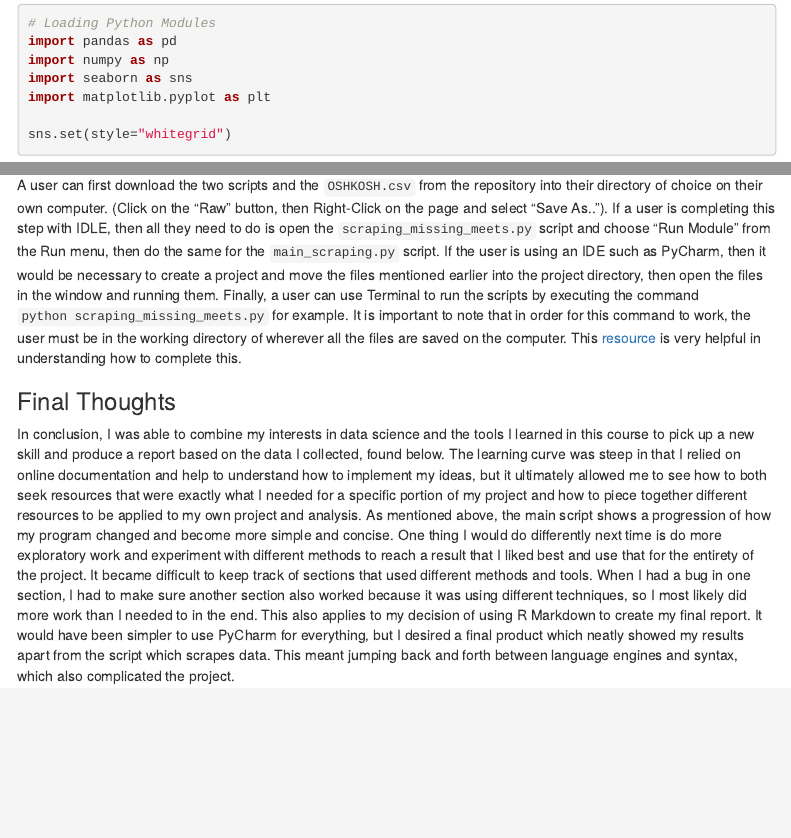
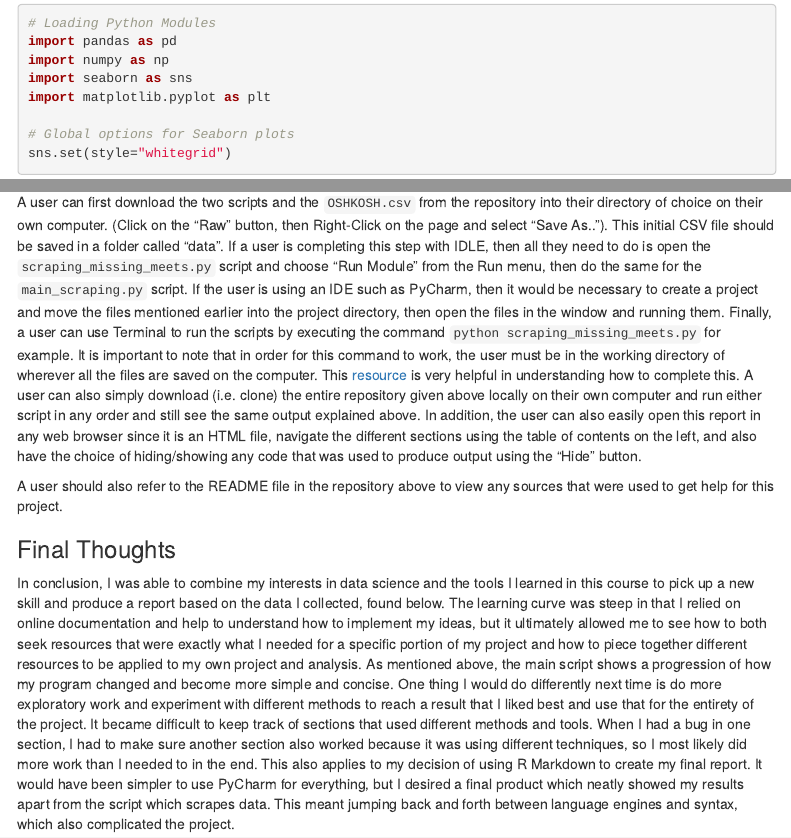
Before and after one commit to ereyesherrera/web_scraping_project, an R Markdown document (MACXC_dataViz.Rmd): the page in a window 1100 px wide, from 200 px down, and a second part further down, joined at a grey line. Rendered offline with R 4.5, knitr and Pandoc, with nearby package versions; menus at the side of the page are left out.

Commit message:
Final comments and edits for report

````diff
--- a/MACXC_dataViz.Rmd
+++ b/MACXC_dataViz.Rmd
@@ -17,6 +17,7 @@ import numpy as np
 import seaborn as sns
 import matplotlib.pyplot as plt
 
+# Global options for Seaborn plots
 sns.set(style="whitegrid")
 ```
 
@@ -56,7 +59,9 @@ Throughout the process of running these scripts, the user should see the data fr
 
 Testing this program consisted of using the guess and check method, which was commenting out portions of the script and adding print statements to ensure that the correct data was being extracted before continuing on to the next step. This was important because the websites in which the data was being extracted from had results from all other men’s teams and also results from the women’s race. I am very confident that I successfully extracted all of Macalester men’s results since I am familiar with how many members were on each team and how many observations a data frame would need to have, for example. However, if I were to continue with this project and look at all results and not only Macalester results, then I would need to double-check that every runner for every team at a given meet were present in the resultant data frame.
 
-A user can first download the two scripts and the `OSHKOSH.csv` from the repository into their directory of choice on their own computer. (Click on the “Raw” button, then Right-Click on the page and select “Save As..”). If a user is completing this step with IDLE, then all they need to do is open the `scraping_missing_meets.py` script and choose “Run Module” from the Run menu, then do the same for the `main_scraping.py` script. If the user is using an IDE such as PyCharm, then it would be necessary to create a project and move the files mentioned earlier into the project directory, then open the files in the window and running them. Finally, a user can use Terminal to run the scripts by executing the command `python scraping_missing_meets.py` for example. It is important to note that in order for this command to work, the user must be in the working directory of wherever all the files are saved on the computer. This [resource](https://pythonbasics.org/execute-python-scripts/) is very helpful in understanding how to complete this.
+A user can first download the two scripts and the `OSHKOSH.csv` from the repository into their directory of choice on their own computer. (Click on the “Raw” button, then Right-Click on the page and select “Save As..”). This initial CSV file should be saved in a folder called "data". If a user is completing this step with IDLE, then all they need to do is open the `scraping_missing_meets.py` script and choose “Run Module” from the Run menu, then do the same for the `main_scraping.py` script. If the user is using an IDE such as PyCharm, then it would be necessary to create a project and move the files mentioned earlier into the project directory, then open the files in the window and running them. Finally, a user can use Terminal to run the scripts by executing the command `python scraping_missing_meets.py` for example. It is important to note that in order for this command to work, the user must be in the working directory of wherever all the files are saved on the computer. This [resource](https://pythonbasics.org/execute-python-scripts/) is very helpful in understanding how to complete this. A user can also simply download (i.e. clone) the entire repository given above locally on their own computer and run either script in any order and still see the same output explained above. In addition, the user can also easily open this report in any web browser since it is an HTML file, navigate the different sections using the table of contents on the left, and also have the choice of hiding/showing any code that was used to produce output using the "Hide" button.
+
+A user should also refer to the README file in the repository above to view any sources that were used to get help for this project.
 
 ### Final Thoughts
 
````
Also changed, not shown: MACXC_dataViz.Rmd (4 more changed lines).
